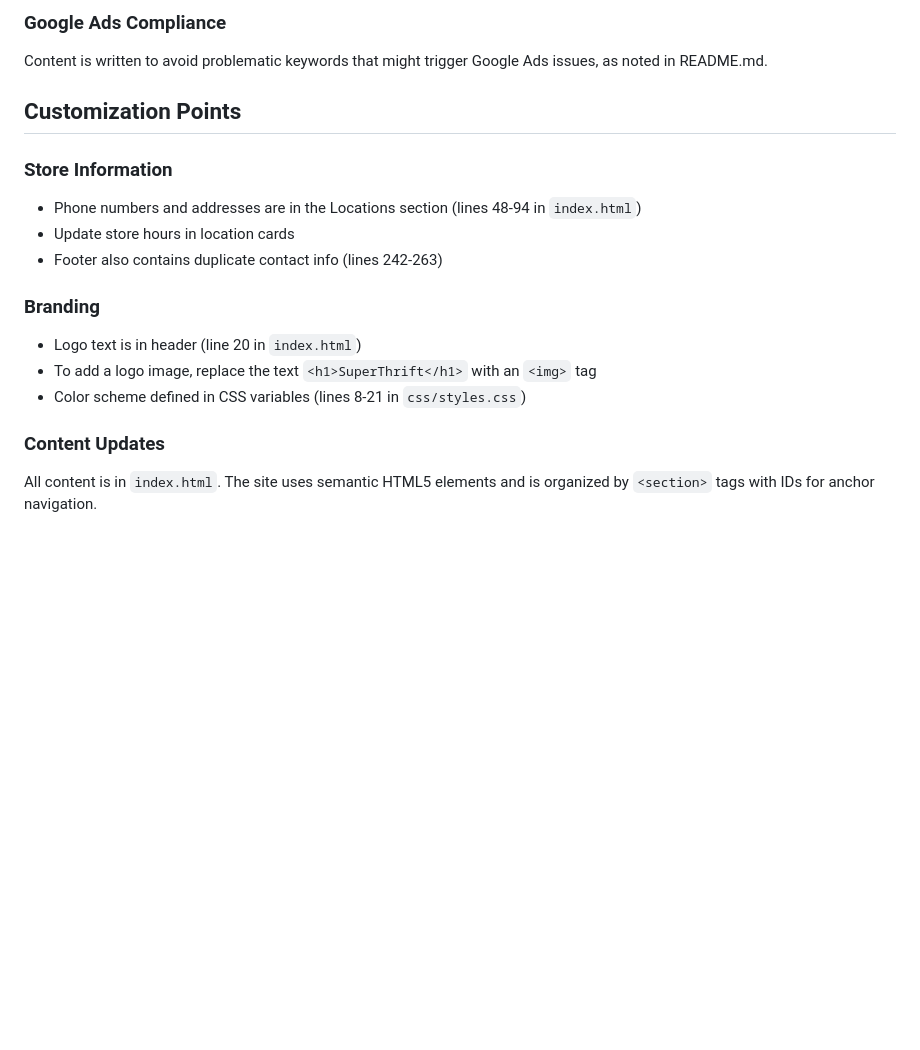
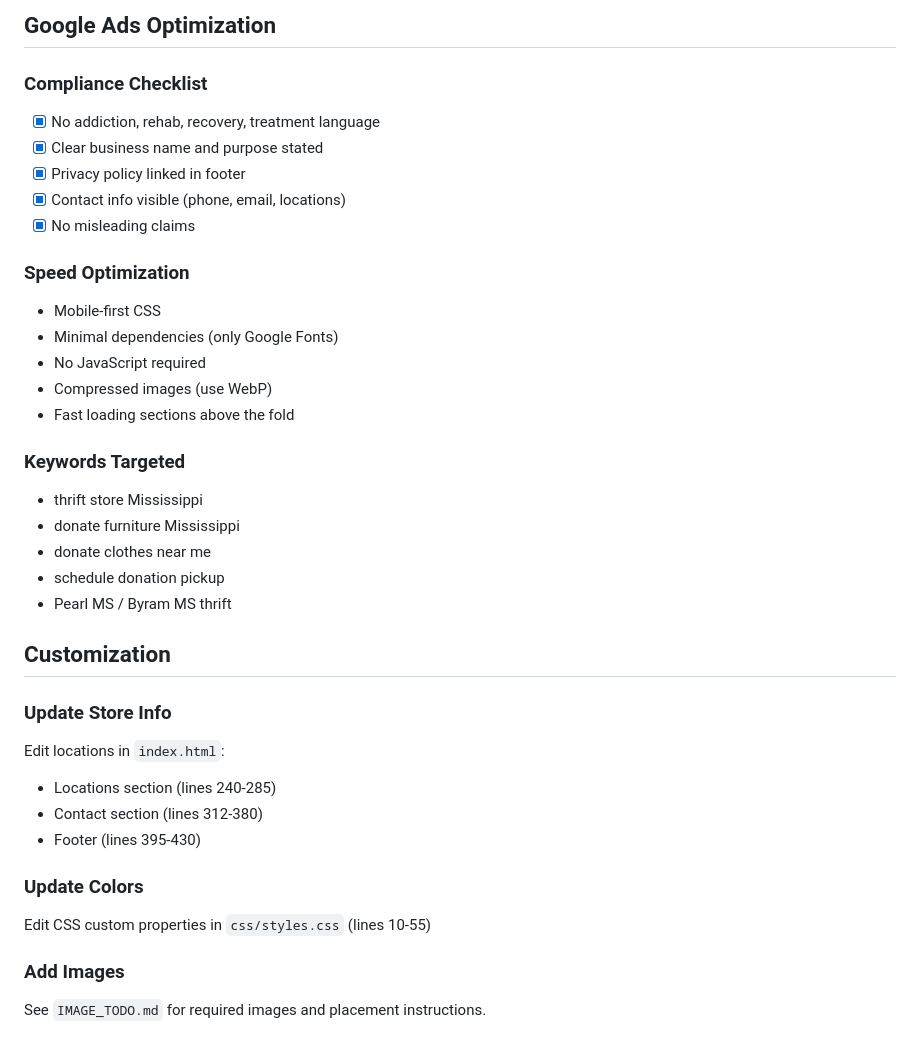
Before and after one commit to verticalconsulting/superthrift, a Markdown page: CLAUDE.md, the part around one of its changes. Rendered like a GitHub page; blank space fills up the shorter version.

```diff
--- a/CLAUDE.md
+++ b/CLAUDE.md
@@ -56,18 +76,37 @@ The contact form in `index.html` (lines 208-232) is currently static HTML with n
 
-### Google Ads Compliance
-Content is written to avoid problematic keywords that might trigger Google Ads issues, as noted in README.md.
+## Google Ads Optimization
 
-## Customization Points
+### Compliance Checklist
+- [x] No addiction, rehab, recovery, treatment language
+- [x] Clear business name and purpose stated
+- [x] Privacy policy linked in footer
+- [x] Contact info visible (phone, email, locations)
+- [x] No misleading claims
 
-### Store Information
-- Phone numbers and addresses are in the Locations section (lines 48-94 in `index.html`)
-- Update store hours in location cards
-- Footer also contains duplicate contact info (lines 242-263)
+### Speed Optimization
+- Mobile-first CSS
+- Minimal dependencies (only Google Fonts)
+- No JavaScript required
+- Compressed images (use WebP)
+- Fast loading sections above the fold
 
-### Branding
-- Logo text is in header (line 20 in `index.html`)
-- To add a logo image, replace the text `<h1>SuperThrift</h1>` with an `<img>` tag
-- Color scheme defined in CSS variables (lines 8-21 in `css/styles.css`)
+### Keywords Targeted
+- thrift store Mississippi
+- donate furniture Mississippi
+- donate clothes near me
+- schedule donation pickup
+- Pearl MS / Byram MS thrift
 
-### Content Updates
-All content is in `index.html`. The site uses semantic HTML5 elements and is organized by `<section>` tags with IDs for anchor navigation.
+## Customization
+
+### Update Store Info
+Edit locations in `index.html`:
+- Locations section (lines 240-285)
+- Contact section (lines 312-380)
+- Footer (lines 395-430)
+
+### Update Colors
+Edit CSS custom properties in `css/styles.css` (lines 10-55)
+
+### Add Images
+See `IMAGE_TODO.md` for required images and placement instructions.
```
Also changed, not shown: other parts of CLAUDE.md (+56 -36 lines), IMAGE_TODO.md (added, +124 -0 lines).
